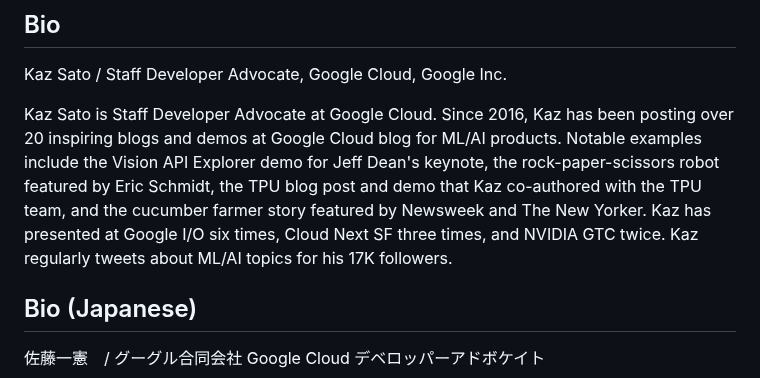
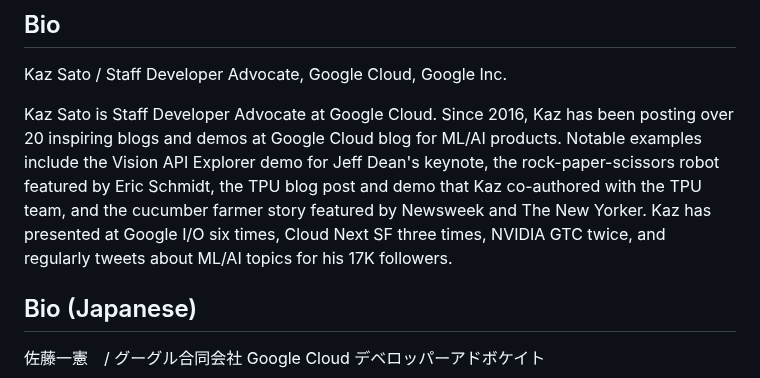
Before and after one commit to kazunori279/my-sessions-and-bio, a Markdown page: README.md, the part around the change. Drawn GitHub-style.

```diff
--- a/README.md
+++ b/README.md
@@ -5,7 +5,7 @@ My past blogs and demos
 
 Kaz Sato / Staff Developer Advocate, Google Cloud, Google Inc.
 
-Kaz Sato is Staff Developer Advocate at Google Cloud. Since 2016, Kaz has been posting over 20 inspiring blogs and demos at Google Cloud blog for ML/AI products. Notable examples include the Vision API Explorer demo for Jeff Dean's keynote, the rock-paper-scissors robot featured by Eric Schmidt, the TPU blog post and demo that Kaz co-authored with the TPU team, and the cucumber farmer story featured by Newsweek and The New Yorker. Kaz has presented at Google I/O six times, Cloud Next SF three times, and NVIDIA GTC twice. Kaz regularly tweets about ML/AI topics for his 17K followers.
+Kaz Sato is Staff Developer Advocate at Google Cloud. Since 2016, Kaz has been posting over 20 inspiring blogs and demos at Google Cloud blog for ML/AI products. Notable examples include the Vision API Explorer demo for Jeff Dean's keynote, the rock-paper-scissors robot featured by Eric Schmidt, the TPU blog post and demo that Kaz co-authored with the TPU team, and the cucumber farmer story featured by Newsweek and The New Yorker. Kaz has presented at Google I/O six times, Cloud Next SF three times, NVIDIA GTC twice, and regularly tweets about ML/AI topics for his 17K followers.
 
 ## Bio (Japanese)
 
```
